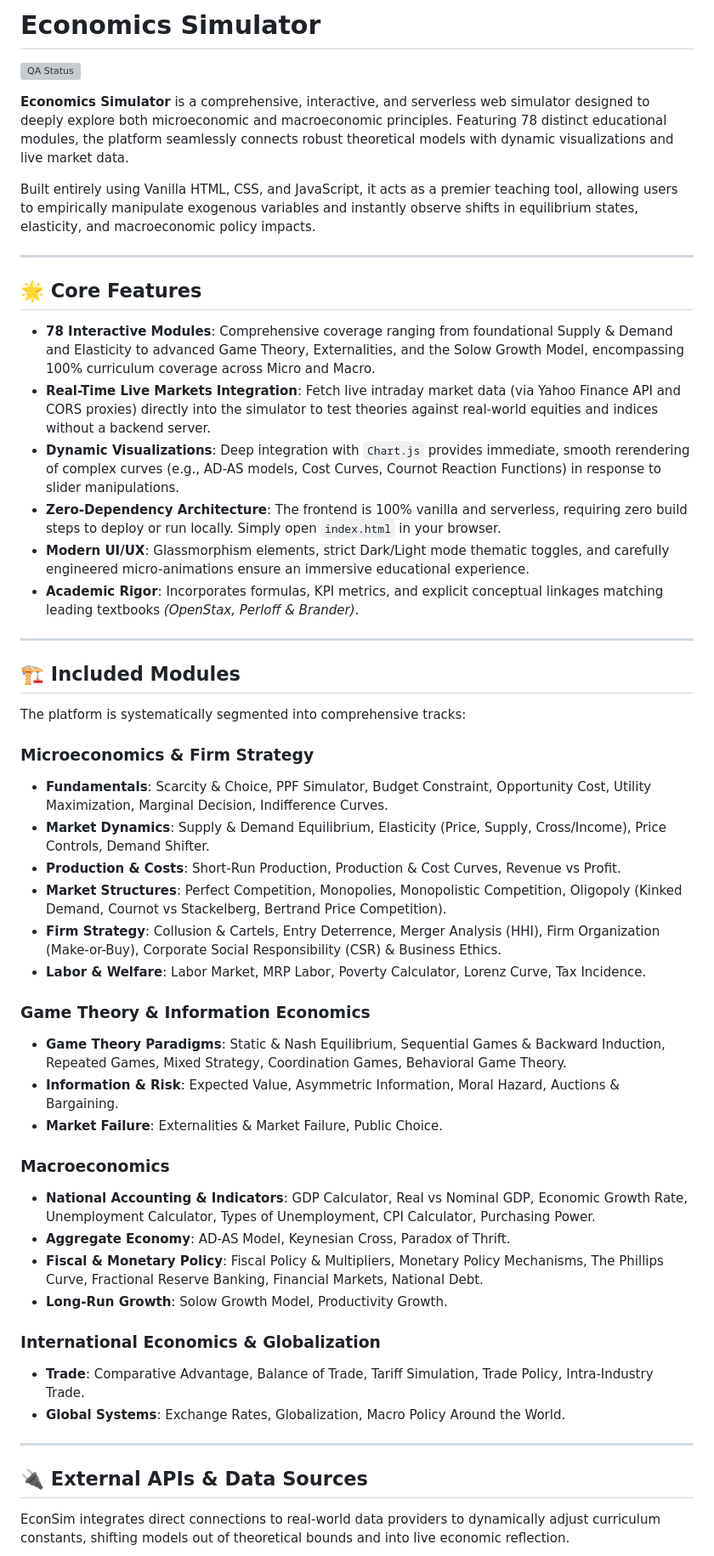
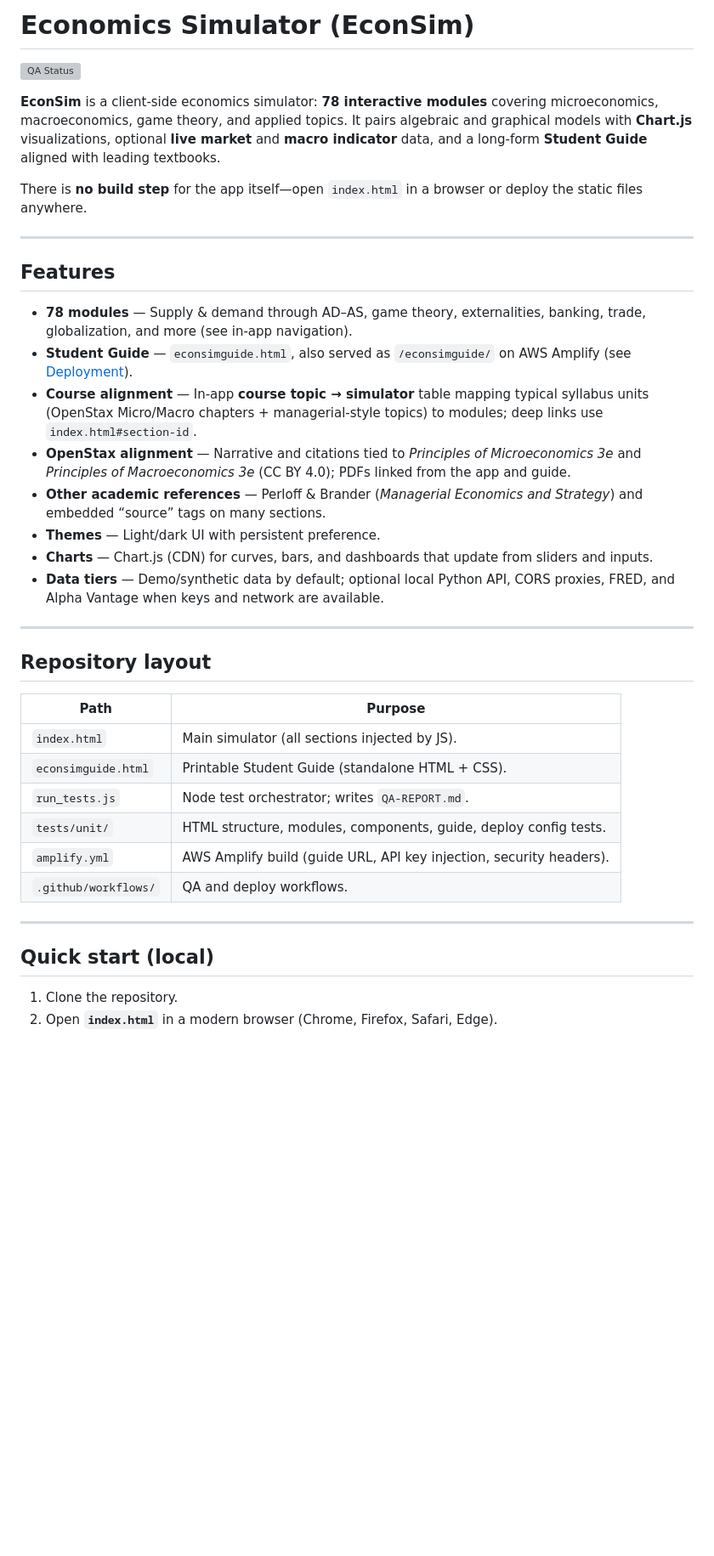
Before and after one commit to ranjithvijik/econsim, a Markdown page: README.md, the part around one of its changes. Shown at 85% size. Rendered like a GitHub page; blank space fills up the shorter version; grey boxes are pictures that could not be loaded.

```diff
--- a/README.md
+++ b/README.md
@@ -1,54 +1,41 @@
-# Economics Simulator
+# Economics Simulator (EconSim)
 
 [![QA Status](https://github.com/ranjithvijik/econsim/actions/workflows/qa.yml/badge.svg)](https://github.com/ranjithvijik/econsim/actions)
 
-**Economics Simulator** is a comprehensive, interactive, and serverless web simulator designed to deeply explore both microeconomic and macroeconomic principles. Featuring 78 distinct educational modules, the platform seamlessly connects robust theoretical models with dynamic visualizations and live market data.
+**EconSim** is a client-side economics simulator: **78 interactive modules** covering microeconomics, macroeconomics, game theory, and applied topics. It pairs algebraic and graphical models with **Chart.js** visualizations, optional **live market** and **macro indicator** data, and a long-form **Student Guide** aligned with leading textbooks.
 
-Built entirely using Vanilla HTML, CSS, and JavaScript, it acts as a premier teaching tool, allowing users to empirically manipulate exogenous variables and instantly observe shifts in equilibrium states, elasticity, and macroeconomic policy impacts.
+There is **no build step** for the app itself—open `index.html` in a browser or deploy the static files anywhere.
 
 ---
 
-## 🌟 Core Features
+## Features
 
-- **78 Interactive Modules**: Comprehensive coverage ranging from foundational Supply & Demand and Elasticity to advanced Game Theory, Externalities, and the Solow Growth Model, encompassing 100% curriculum coverage across Micro and Macro.
-- **Real-Time Live Markets Integration**: Fetch live intraday market data (via Yahoo Finance API and CORS proxies) directly into the simulator to test theories against real-world equities and indices without a backend server.
-- **Dynamic Visualizations**: Deep integration with `Chart.js` provides immediate, smooth rerendering of complex curves (e.g., AD-AS models, Cost Curves, Cournot Reaction Functions) in response to slider manipulations.
-- **Zero-Dependency Architecture**: The frontend is 100% vanilla and serverless, requiring zero build steps to deploy or run locally. Simply open `index.html` in your browser.
-- **Modern UI/UX**: Glassmorphism elements, strict Dark/Light mode thematic toggles, and carefully engineered micro-animations ensure an immersive educational experience.
-- **Academic Rigor**: Incorporates formulas, KPI metrics, and explicit conceptual linkages matching leading textbooks *(OpenStax, Perloff & Brander)*.
+- **78 modules** — Supply & demand through AD–AS, game theory, externalities, banking, trade, globalization, and more (see in-app navigation).
+- **Student Guide** — `econsimguide.html`, also served as `/econsimguide/` on AWS Amplify (see [Deployment](#deployment)).
+- **Course alignment** — In-app **course topic → simulator** table mapping typical syllabus units (OpenStax Micro/Macro chapters + managerial-style topics) to modules; deep links use `index.html#section-id`.
+- **OpenStax alignment** — Narrative and citations tied to *Principles of Microeconomics 3e* and *Principles of Macroeconomics 3e* (CC BY 4.0); PDFs linked from the app and guide.
+- **Other academic references** — Perloff & Brander (*Managerial Economics and Strategy*) and embedded “source” tags on many sections.
+- **Themes** — Light/dark UI with persistent preference.
+- **Charts** — Chart.js (CDN) for curves, bars, and dashboards that update from sliders and inputs.
+- **Data tiers** — Demo/synthetic data by default; optional local Python API, CORS proxies, FRED, and Alpha Vantage when keys and network are available.
 
 ---
 
-## 🏗️ Included Modules
+## Repository layout
 
-The platform is systematically segmented into comprehensive tracks:
-
-### Microeconomics & Firm Strategy
-- **Fundamentals**: Scarcity & Choice, PPF Simulator, Budget Constraint, Opportunity Cost, Utility Maximization, Marginal Decision, Indifference Curves.
-- **Market Dynamics**: Supply & Demand Equilibrium, Elasticity (Price, Supply, Cross/Income), Price Controls, Demand Shifter.
-- **Production & Costs**: Short-Run Production, Production & Cost Curves, Revenue vs Profit.
-- **Market Structures**: Perfect Competition, Monopolies, Monopolistic Competition, Oligopoly (Kinked Demand, Cournot vs Stackelberg, Bertrand Price Competition).
-- **Firm Strategy**: Collusion & Cartels, Entry Deterrence, Merger Analysis (HHI), Firm Organization (Make-or-Buy), Corporate Social Responsibility (CSR) & Business Ethics.
-- **Labor & Welfare**: Labor Market, MRP Labor, Poverty Calculator, Lorenz Curve, Tax Incidence.
-
-### Game Theory & Information Economics
-- **Game Theory Paradigms**: Static & Nash Equilibrium, Sequential Games & Backward Induction, Repeated Games, Mixed Strategy, Coordination Games, Behavioral Game Theory.
-- **Information & Risk**: Expected Value, Asymmetric Information, Moral Hazard, Auctions & Bargaining.
-- **Market Failure**: Externalities & Market Failure, Public Choice.
-
-### Macroeconomics
-- **National Accounting & Indicators**: GDP Calculator, Real vs Nominal GDP, Economic Growth Rate, Unemployment Calculator, Types of Unemployment, CPI Calculator, Purchasing Power.
-- **Aggregate Economy**: AD-AS Model, Keynesian Cross, Paradox of Thrift.
-- **Fiscal & Monetary Policy**: Fiscal Policy & Multipliers, Monetary Policy Mechanisms, The Phillips Curve, Fractional Reserve Banking, Financial Markets, National Debt.
-- **Long-Run Growth**: Solow Growth Model, Productivity Growth.
-
-### International Economics & Globalization
-- **Trade**: Comparative Advantage, Balance of Trade, Tariff Simulation, Trade Policy, Intra-Industry Trade.
-- **Global Systems**: Exchange Rates, Globalization, Macro Policy Around the World.
+| Path | Purpose |
+|------|---------|
+| `index.html` | Main simulator (all sections injected by JS). |
+| `econsimguide.html` | Printable Student Guide (standalone HTML + CSS). |
+| `run_tests.js` | Node test orchestrator; writes `QA-REPORT.md`. |
+| `tests/unit/` | HTML structure, modules, components, guide, deploy config tests. |
+| `amplify.yml` | AWS Amplify build (guide URL, API key injection, security headers). |
+| `.github/workflows/` | QA and deploy workflows. |
 
 ---
 
-## 🔌 External APIs & Data Sources
+## Quick start (local)
 
-EconSim integrates direct connections to real-world data providers to dynamically adjust curriculum constants, shifting models out of theoretical bounds and into live economic reflection.
+1. Clone the repository.
+2. Open **`index.html`** in a modern browser (Chrome, Firefox, Safari, Edge).
 
```
Also changed, not shown: other parts of README.md (+52 -34 lines).
